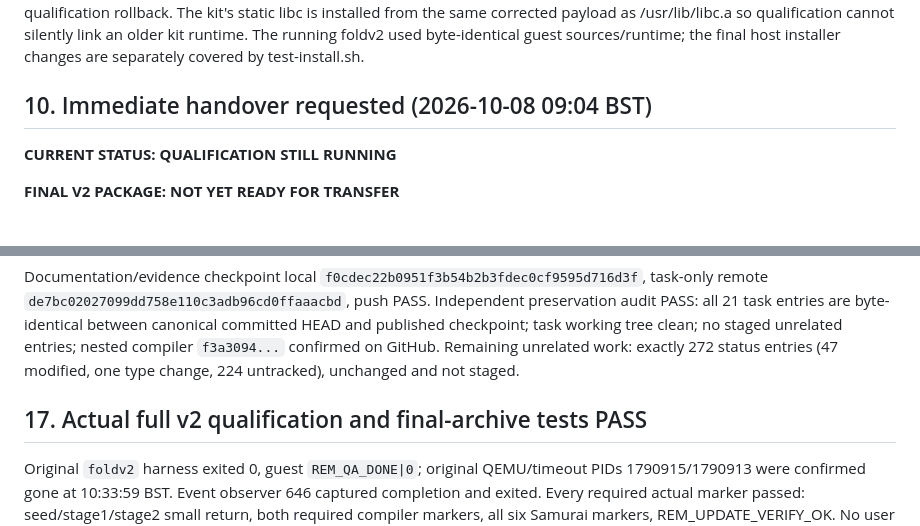
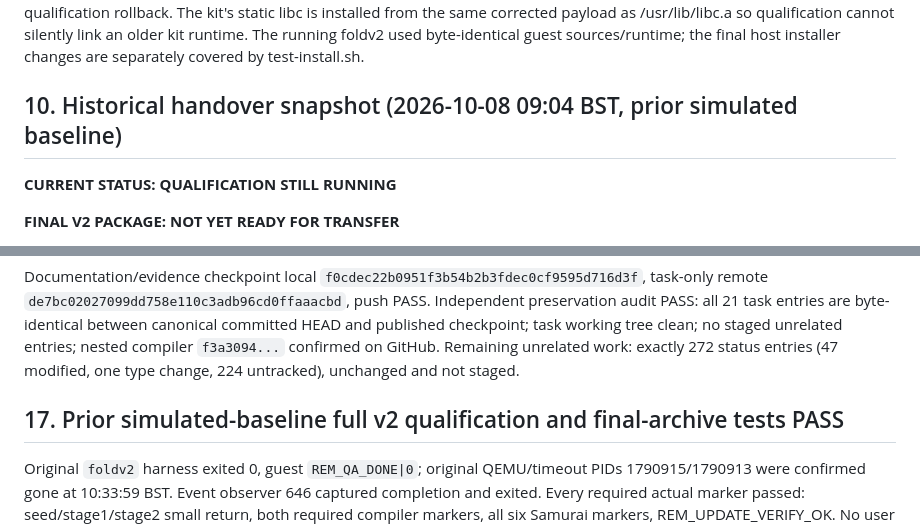
Before and after one commit to rdearman/MyEmulator-qemu, a Markdown page: docs/REM_SESSION_CHECKPOINT_20261008.md, 2 parts joined by grey strips. Drawn GitHub-style.

```diff
--- a/docs/REM_SESSION_CHECKPOINT_20261008.md
+++ b/docs/REM_SESSION_CHECKPOINT_20261008.md
@@ -273,7 +273,7 @@ as /usr/lib/libc.a so qualification cannot silently link an older kit runtime.
 The running foldv2 used byte-identical guest sources/runtime; the final host
 installer changes are separately covered by test-install.sh.
 
-## 10. Immediate handover requested (2026-10-08 09:04 BST)
+## 10. Historical handover snapshot (2026-10-08 09:04 BST, prior simulated baseline)
 
 **CURRENT STATUS: QUALIFICATION STILL RUNNING**
 
@@ -477,7 +477,7 @@ clean; no staged unrelated entries; nested compiler `f3a3094...` confirmed on
 GitHub. Remaining unrelated work: exactly 272 status entries (47 modified,
 one type change, 224 untracked), unchanged and not staged.
 
-## 17. Actual full v2 qualification and final-archive tests PASS
+## 17. Prior simulated-baseline full v2 qualification and final-archive tests PASS
 
 Original `foldv2` harness exited 0, guest `REM_QA_DONE|0`; original QEMU/timeout
 PIDs 1790915/1790913 were confirmed gone at 10:33:59 BST. Event observer 646
```
Also changed, not shown: docs/REM_FOLD_V2_RELEASE_20261008.md (+4 -2 lines), docs/REM_SESSION_HANDOVER_20261008.md (+4 -3 lines).
